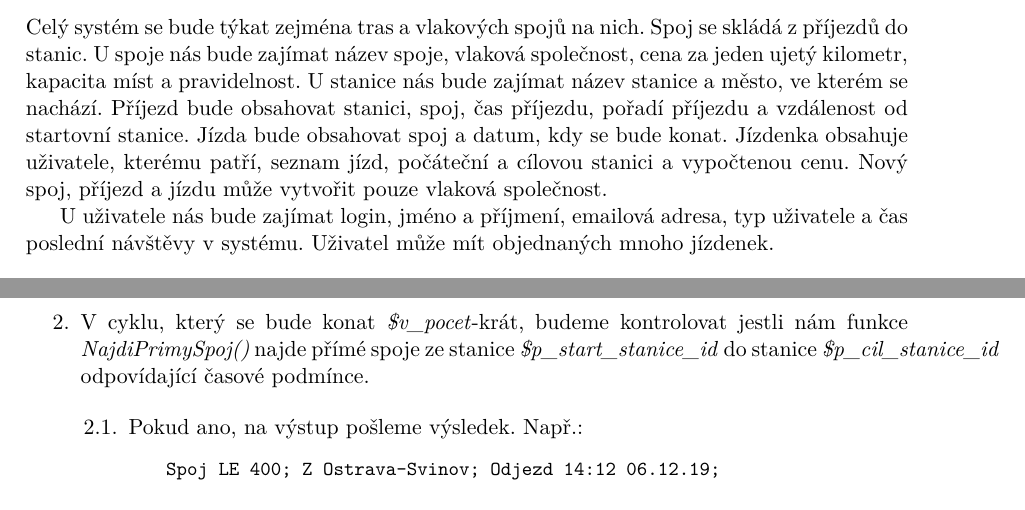
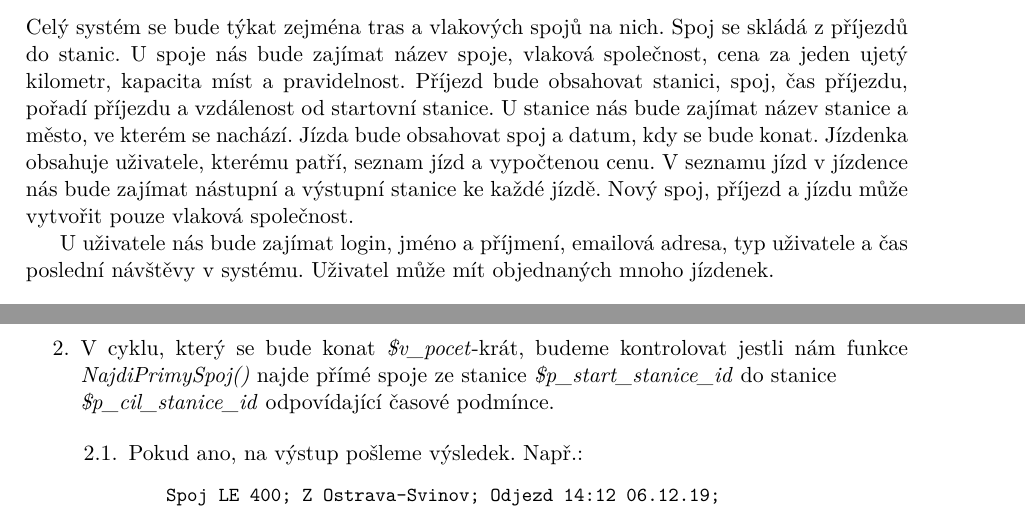
Before and after one commit to michalscepka/DAIS, a LaTeX document (Projekt/Analyza/Latex/Analýza SCE0007.tex): two parts of pages 3 and 13 of 19, joined at a grey line, cut so that both start at the same text. Compiled offline with pdfLaTeX.

Commit message:
2nd try update 1

```diff
--- a/Projekt/Analyza/Latex/Analýza SCE0007.tex
+++ b/Projekt/Analyza/Latex/Analýza SCE0007.tex
@@ -85,7 +85,7 @@ Potřebujeme informační systém pro zjištění vlakových spojení. Systém m
 Hlavní rolí bude \textbf{správce drah (admin)} což je osoba, která má na starost správu uživatelů. Může vytvořit uživatele \textbf{vlaková společnost}, který může přidávat nebo upravovat záznamy patřící jeho společnosti. Dále bude v systému uživatel \textbf{zákazník}, který si může prohlížet nabídky společností a objednat si jízdenku. Souhrnně budeme všechny role v systému nazývat \textbf{uživatel}.
 
 \subsection{Vstupy}
-Celý systém se bude týkat zejména tras a vlakových spojů na nich. Spoj se skládá z příjezdů do stanic. U spoje nás bude zajímat název spoje, vlaková společnost, cena za jeden ujetý kilometr, kapacita míst a pravidelnost. U stanice nás bude zajímat název stanice a město, ve kterém se nachází. Příjezd bude obsahovat stanici, spoj, čas příjezdu, pořadí příjezdu a vzdálenost od startovní stanice. Jízda bude obsahovat spoj a datum, kdy se bude konat. Jízdenka obsahuje uživatele, kterému patří, seznam jízd, počáteční a cílovou stanici a vypočtenou cenu. Nový spoj, příjezd a jízdu může vytvořit pouze vlaková společnost.
+Celý systém se bude týkat zejména tras a vlakových spojů na nich. Spoj se skládá z příjezdů do stanic. U spoje nás bude zajímat název spoje, vlaková společnost, cena za jeden ujetý kilometr, kapacita míst a pravidelnost. Příjezd bude obsahovat stanici, spoj, čas příjezdu, pořadí příjezdu a vzdálenost od startovní stanice. U stanice nás bude zajímat název stanice a město, ve kterém se nachází. Jízda bude obsahovat spoj a datum, kdy se bude konat. Jízdenka obsahuje uživatele, kterému patří, seznam jízd a vypočtenou cenu. V seznamu jízd v jízdence nás bude zajímat nástupní a výstupní stanice ke každé jízdě. Nový spoj, příjezd a jízdu může vytvořit pouze vlaková společnost.
 
 U uživatele nás bude zajímat login, jméno a příjmení, emailová adresa, typ uživatele a čas poslední návštěvy v systému. Uživatel může mít objednaných mnoho jízdenek.
 
@@ -466,7 +466,7 @@ Funkce najde všechny jízdy s jedním nebo žádným přestupem, které se kona
         j.datum = $p_datum;
     \end{lstlisting}
 
-    \item V cyklu, který se bude konat \textit{\$v\_pocet}-krát, budeme kontrolovat jestli nám funkce \mbox{\textit{NajdiPrimySpoj()}} najde přímé spoje ze stanice \textit{\$p\_start\_stanice\_id} do stanice \textit{\$p\_cil\_stanice\_id} odpovídající časové podmínce.
+    \item V cyklu, který se bude konat \textit{\$v\_pocet}-krát, budeme kontrolovat jestli nám funkce \mbox{\textit{NajdiPrimySpoj()}} najde přímé spoje ze stanice \textit{\$p\_start\_stanice\_id} do stanice \\ \textit{\$p\_cil\_stanice\_id} odpovídající časové podmínce.
 
     \begin{enumerate}
         \item Pokud ano, na výstup pošleme výsledek. Např.:
```
